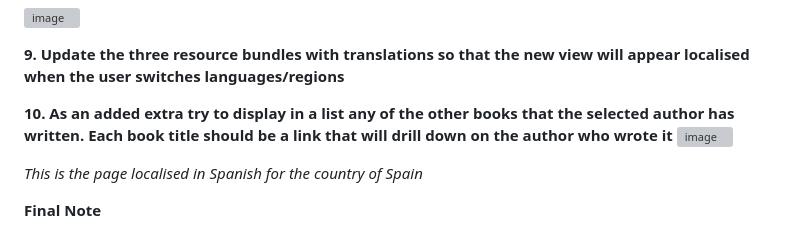
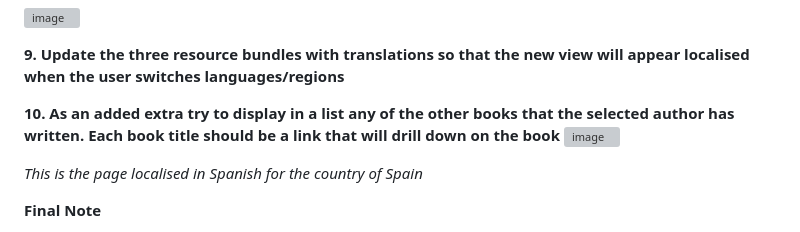
Before and after one commit to lit-alan/SD4-Adv-Enterprise-App-Development, a Markdown page: todo/Exercise_2.md, the part around the change. GitHub-like rendering; grey boxes are pictures that could not be loaded.

```diff
--- a/todo/Exercise_2.md
+++ b/todo/Exercise_2.md
@@ -132,7 +132,7 @@ _note the relationships between the two entity classes_
 
 **9. Update the three resource bundles with translations so that the new view will appear localised when the user switches languages/regions**
 
-**10. As an added extra try to display in a list any of the other books that the selected author has written. Each book title should be a link that will drill down on the author who wrote it**
+**10. As an added extra try to display in a list any of the other books that the selected author has written. Each book title should be a link that will drill down on the book**
 ![image](https://github.com/lit-alan/SD4-Adv-Enterprise-App-Development/assets/4732629/2a3ced1e-87aa-4eef-a257-903d5d3b8484)
 
 _This is the page localised in Spanish for the country of Spain_
```
